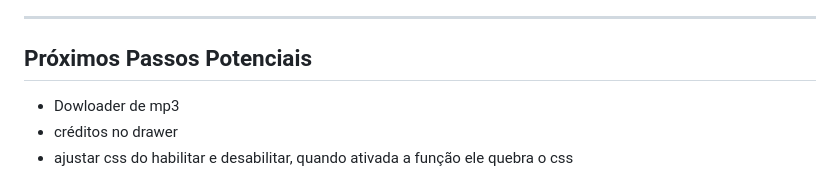
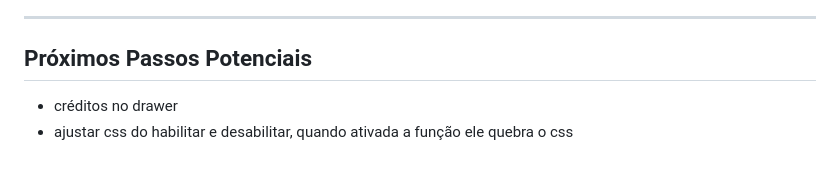
Before and after one commit to Jopako/musicaPlayer, a Markdown page: README.md, the part around one of its changes. Rendered like a GitHub page.

```diff
--- a/README.md
+++ b/README.md
@@ -107,6 +108,5 @@ npm run dist
 
 ## Próximos Passos Potenciais
 
-- Dowloader de mp3
 - créditos no drawer
 - ajustar css do habilitar e desabilitar, quando ativada a função ele quebra o css
```
Also changed, not shown: other parts of README.md (+24 -2 lines).
